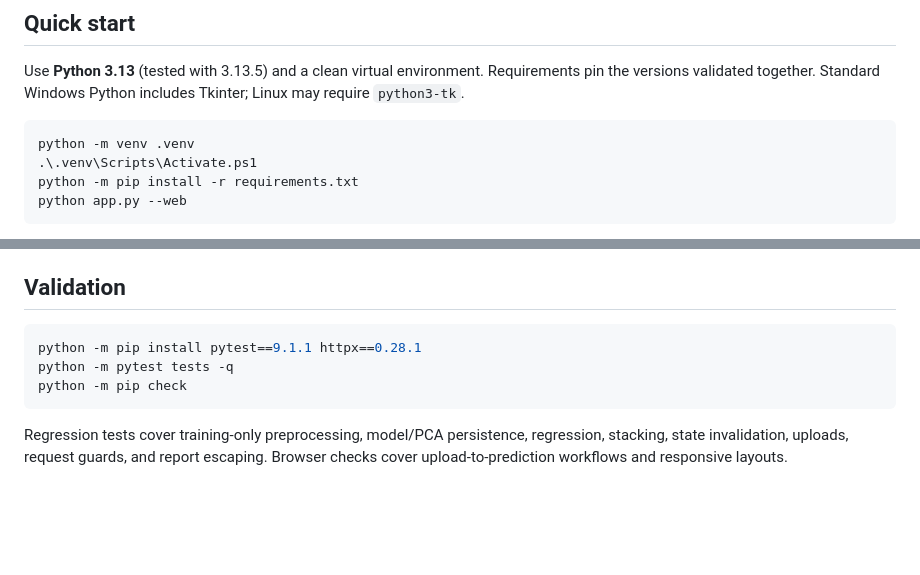
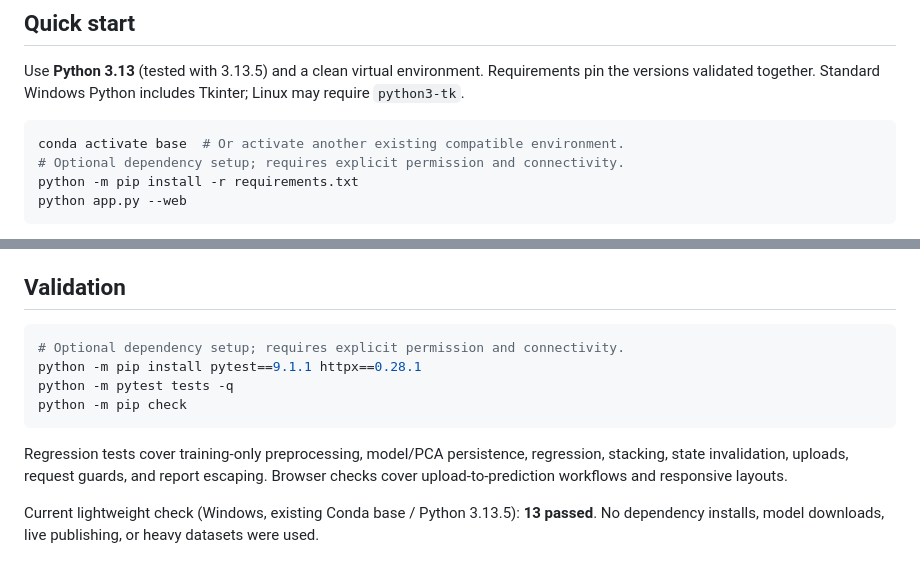
Before and after one commit to mkamalpour/DataYab, a Markdown page: README.md, 2 parts joined by grey strips. GitHub-like rendering; blank space fills up the shorter version.

Commit message:
Clarify existing environment setup and record verified behavior

````diff
--- a/README.md
+++ b/README.md
@@ -7,8 +7,8 @@ A local dataset workbench for exploring tables, reviewing data quality, comparin
 Use **Python 3.13** (tested with 3.13.5) and a clean virtual environment. Requirements pin the versions validated together. Standard Windows Python includes Tkinter; Linux may require `python3-tk`.
 
 ```powershell
-python -m venv .venv
-.\.venv\Scripts\Activate.ps1
+conda activate base  # Or activate another existing compatible environment.
+# Optional dependency setup; requires explicit permission and connectivity.
 python -m pip install -r requirements.txt
 python app.py --web
 ```
@@ -54,9 +54,12 @@ Existing datasets and reports remain local, excluded from Git alongside model pa
 ## Validation
 
 ```powershell
+# Optional dependency setup; requires explicit permission and connectivity.
 python -m pip install pytest==9.1.1 httpx==0.28.1
 python -m pytest tests -q
 python -m pip check
 ```
 
 Regression tests cover training-only preprocessing, model/PCA persistence, regression, stacking, state invalidation, uploads, request guards, and report escaping. Browser checks cover upload-to-prediction workflows and responsive layouts.
+
+Current lightweight check (Windows, existing Conda base / Python 3.13.5): **13 passed**. No dependency installs, model downloads, live publishing, or heavy datasets were used.
````
